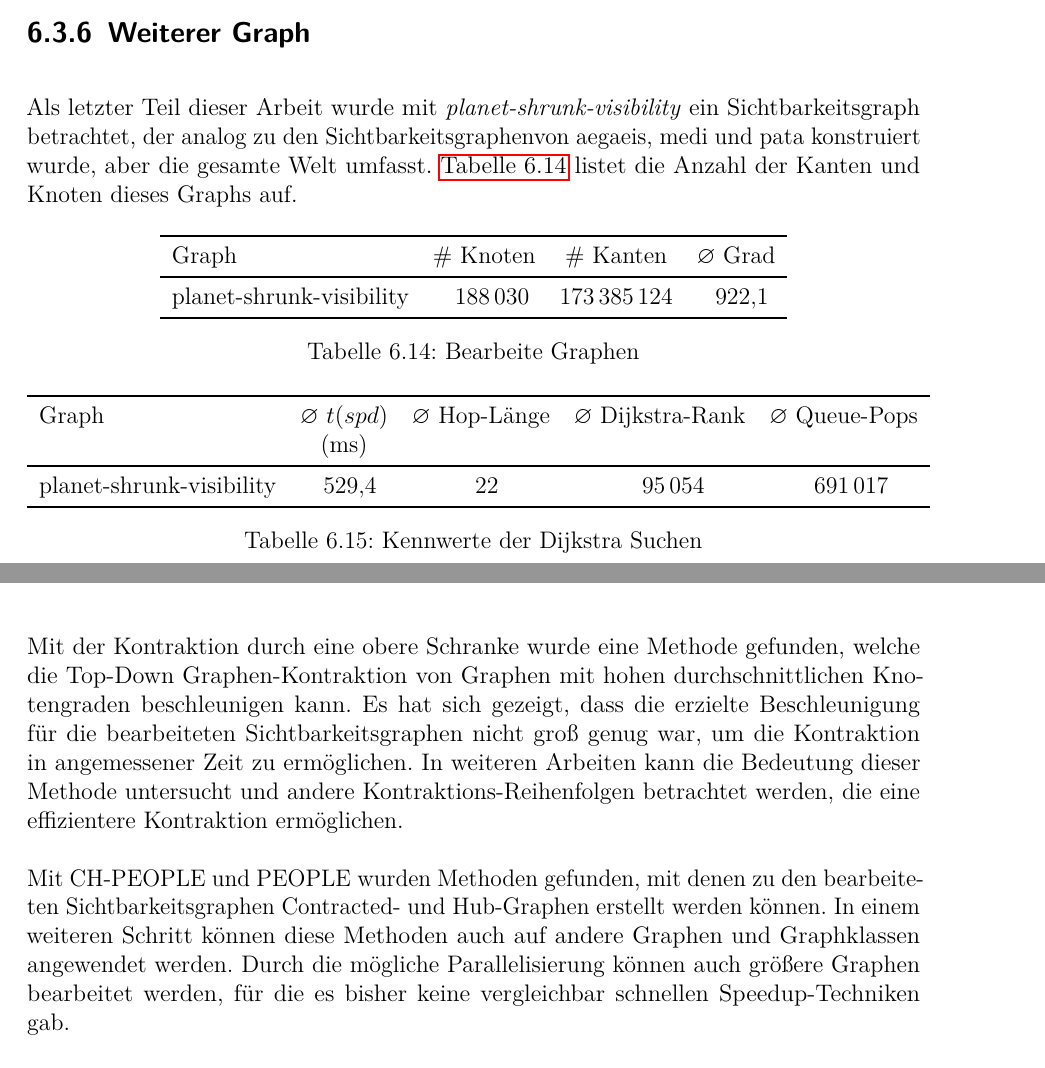
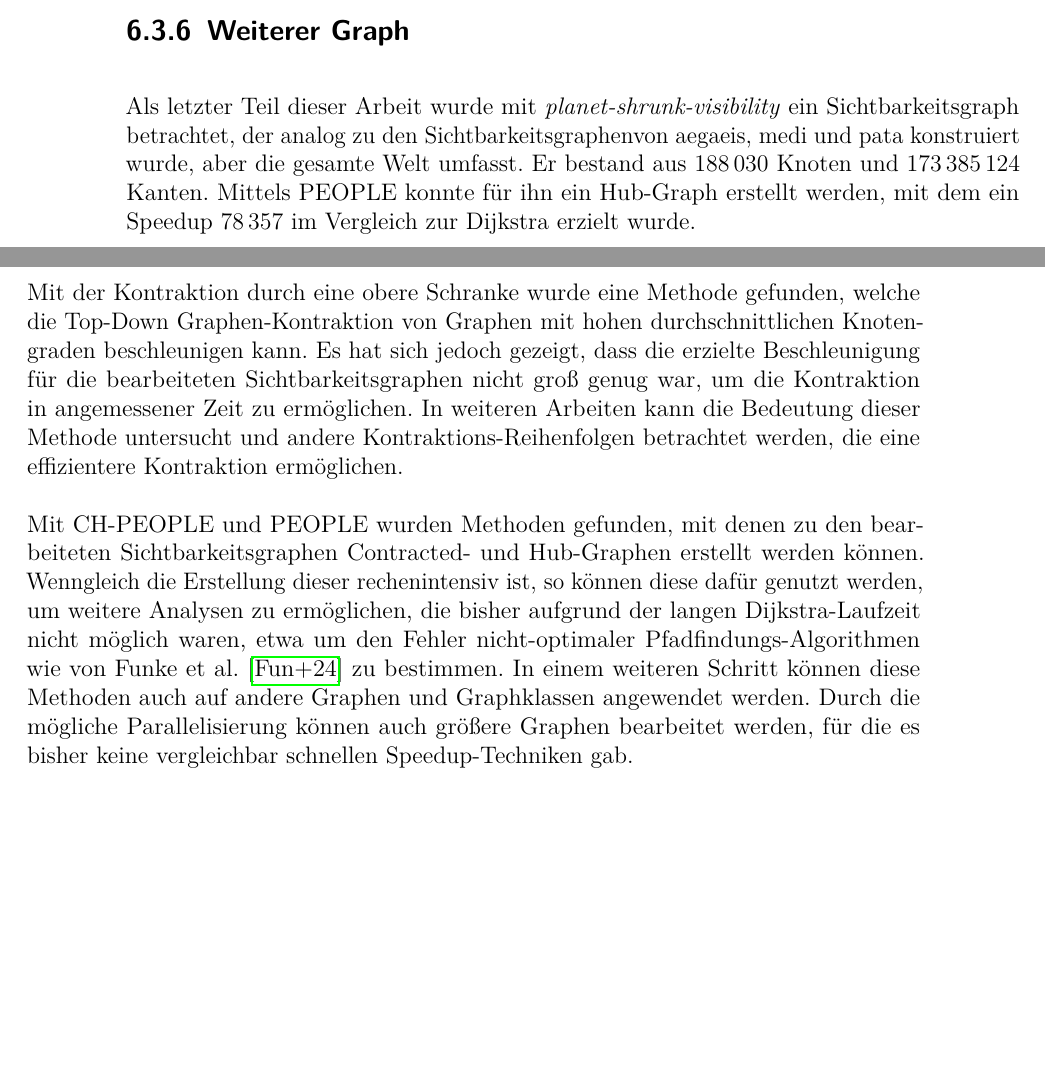
Before and after one commit to christianstaib/bachelorthesis, a LaTeX thesis (thesis.tex, which reads tex/ausblick.tex, tex/ergebnisse.tex): two parts of pages 55 and 63 of 69 before the commit and two parts of pages 60 and 61 of 67 after it, joined at a grey line, cut so that both start at the same text, the shorter picture padded with empty space. Compiled offline with pdfLaTeX; TikZ figures are drawn from their code, not taken from saved files.

Commit message:
did stuff

```diff
--- a/tex/ausblick.tex
+++ b/tex/ausblick.tex
@@ -1,10 +1,11 @@
 \chapter{Ausblick}
 
 Mit der Kontraktion durch eine obere Schranke wurde eine Methode gefunden, welche die Top-Down Graphen-Kontraktion von Graphen mit hohen durchschnittlichen Knotengraden beschleunigen kann.
-Es hat sich gezeigt, dass die erzielte Beschleunigung für die bearbeiteten Sichtbarkeitsgraphen nicht groß genug war, um die Kontraktion in angemessener Zeit zu ermöglichen.
+Es hat sich jedoch gezeigt, dass die erzielte Beschleunigung für die bearbeiteten Sichtbarkeitsgraphen nicht groß genug war, um die Kontraktion in angemessener Zeit zu ermöglichen.
 In weiteren Arbeiten kann die Bedeutung dieser Methode untersucht und andere Kontraktions-Reihenfolgen betrachtet werden, die eine effizientere Kontraktion ermöglichen.
 
 Mit CH-PEOPLE und PEOPLE wurden Methoden gefunden, mit denen zu den bearbeiteten Sichtbarkeitsgraphen Contracted- und Hub-Graphen erstellt werden können.
+Wenngleich die Erstellung dieser rechenintensiv ist, so können diese dafür genutzt werden, um weitere Analysen zu ermöglichen, die bisher aufgrund der langen Dijkstra-Laufzeit nicht möglich waren, etwa um den Fehler nicht-optimaler Pfadfindungs-Algorithmen wie von Funke et al. \cite{funkescalable} zu bestimmen.
 In einem weiteren Schritt können diese Methoden auch auf andere Graphen und Graphklassen angewendet werden.
 Durch die mögliche Parallelisierung können auch größere Graphen bearbeitet werden, für die es bisher keine vergleichbar schnellen Speedup-Techniken gab.
 
--- a/tex/ergebnisse.tex
+++ b/tex/ergebnisse.tex
@@ -1089,44 +1089,54 @@ Mit der entstandenen vertex-to-level-Funktion für aegaeis-graph wurde das der \
 \subsection{Weiterer Graph}
 
 Als letzter Teil dieser Arbeit wurde mit \emph{planet-shrunk-visibility} ein Sichtbarkeitsgraph betrachtet, der analog zu den Sichtbarkeitsgraphenvon aegaeis, medi und pata konstruiert wurde, aber die gesamte Welt umfasst.
-\autoref{table:input_graphs_planet-shrunk-visibility} listet die Anzahl der Kanten und Knoten dieses Graphs auf.
+Er bestand aus \num{188030} Knoten und \num{173385124} Kanten.
+Mittels PEOPLE konnte für ihn ein Hub-Graph erstellt werden, mit dem ein Speedup \num[round-mode=places,round-precision=0]{\fpeval{(529.377185*1000)/6.756}} im Vergleich zur Dijkstra erzielt wurde.
 
-\begin{table}[h!]
-  \centering
-  \begin{tabular}{
-      l % Graph
-      S[table-format = 7.0] % Zeit
-      S[table-format = 9.0] % Zeit
-      S[table-format = 4.1] % Zeit
-    }
-    \toprule
-    {Graph}                  & {\# Knoten} & {\# Kanten} & {$\varnothing$ Grad}      \\ \midrule
-    planet-shrunk-visibility & 188030      & 173385124   & \fpeval{173385124/188030} \\\bottomrule
-  \end{tabular}
-  \caption{Bearbeite Graphen}
-  \label{table:input_graphs_planet-shrunk-visibility}
-\end{table}
-
-
-\begin{table}[h!]
-  \centering
-  \begin{tabular}{
-      l % Graph
-      S[table-format = 4.1] % Zeit
-      S[table-format = 3.0] % hop-länge
-      S[table-format = 7.0] % rank
-      S[table-format = 7.0] % queue pops
-    }
-    \toprule
-    {Graph}                  & {$\varnothing$ $t({spd})$} & {$\varnothing$  Hop-Länge} & {$\varnothing$ Dijkstra-Rank} & {$\varnothing$ Queue-Pops} \\
-                             & {(\si{\ms})}               &                            &                               &                            \\
-    \midrule
-    planet-shrunk-visibility & 529.377185                 & 22.3786                    & 95053.74                      & 691017.2                   \\
-    \bottomrule
-  \end{tabular}
-  \caption{Kennwerte der Dijkstra Suchen}
-  \label{fig:ergebnisse:dijkstra_planet-shrunk-visibility}
-\end{table}
+% \autoref{table:input_graphs_planet-shrunk-visibility} listet die Anzahl der Kanten und Knoten dieses Graphs auf.
+%
+% \begin{table}[h!]
+%   \centering
+%   \begin{tabular}{
+%       l % Graph
+%       S[table-format = 7.0] % Zeit
+%       S[table-format = 9.0] % Zeit
+%       S[table-format = 4.1] % Zeit
+%     }
+%     \toprule
+%     {Graph}                  & {\# Knoten} & {\# Kanten} & {$\varnothing$ Grad}      \\ \midrule
+%     planet-shrunk-visibility & 188030      & 173385124   & \fpeval{173385124/188030} \\\bottomrule
+%   \end{tabular}
+%   \caption{Bearbeite Graphen}
+%   \label{table:input_graphs_planet-shrunk-visibility}
+% \end{table}
+%
+%
+% \begin{table}[h!]
+%   \centering
+%   \begin{tabular}{
+%       l % Graph
+%       S[table-format = 4.1] % Zeit
+%       S[table-format = 3.0] % hop-länge
+%       S[table-format = 7.0] % rank
+%       S[table-format = 7.0] % queue pops
+%     }
+%     \toprule
+%     {Graph}                  & {$\varnothing$ $t({spd})$} & {$\varnothing$  Hop-Länge} & {$\varnothing$ Dijkstra-Rank} & {$\varnothing$ Queue-Pops} \\
+%                              & {(\si{\ms})}               &                            &                               &                            \\
+%     \midrule
+%     planet-shrunk-visibility & 529.377185                 & 22.3786                    & 95053.74                      & 691017.2                   \\
+%     \bottomrule
+%   \end{tabular}
+%   \caption{Kennwerte der Dijkstra Suchen}
+%   \label{fig:ergebnisse:dijkstra_planet-shrunk-visibility}
+% \end{table}
+%
+%
+% Running `target/release/investigate_hl -h tests/data/planet-shrunk-vis-fixed-hl.bincode -n 10000000`
+% average label size 1154.5453757379141
+% shortcuts 63174890
+% getting random paths distances takes 6.756µs on average
+% getting random paths takes 11.242µs on average
 
 % Is graph bidirectional? true
 % non trivial vertices: 188030
```
Also changed, not shown: tex/acknowledgement.tex (+1 -1 lines), tex/ch.tex (+0 -2 lines), tex/people.tex (+1 -1 lines), tex/ergebnisse.tex (2 more changed lines).
